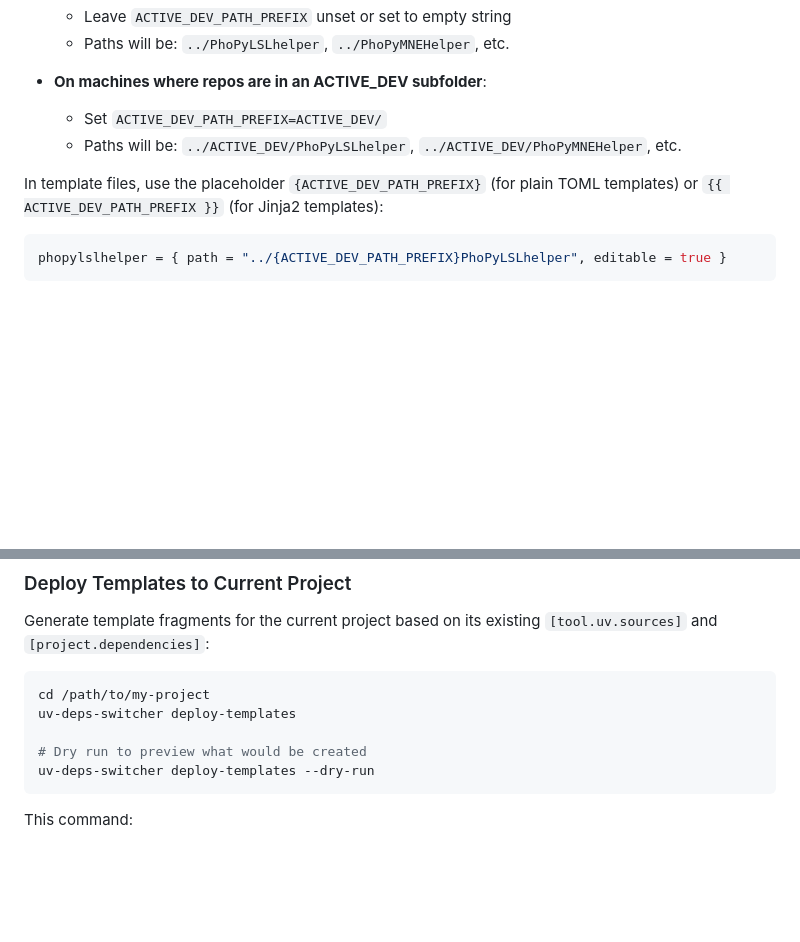
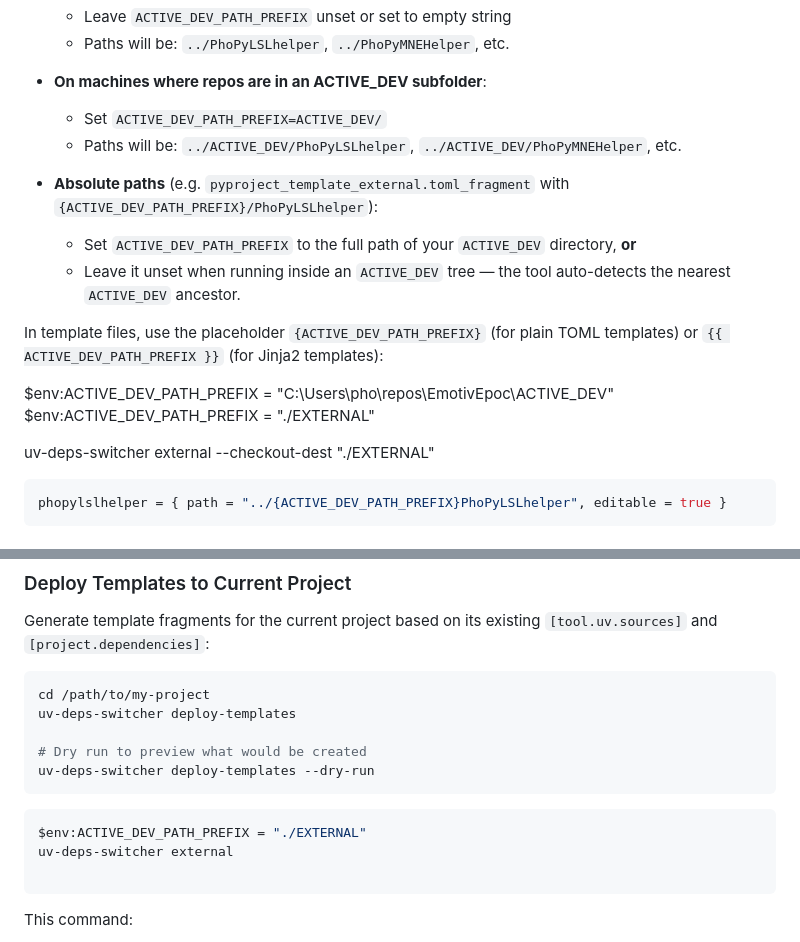
Before and after one commit to PhoPersonalOrg/uv-deps-switcher, a Markdown page: README.md, 2 parts joined by grey strips. GitHub-like rendering; blank space fills up the shorter version.

Commit message:
specified the external syntax

````diff
--- a/README.md
+++ b/README.md
@@ -85,7 +85,17 @@ Templates support the `ACTIVE_DEV_PATH_PREFIX` environment variable for machine-
   - Set `ACTIVE_DEV_PATH_PREFIX=ACTIVE_DEV/`
   - Paths will be: `../ACTIVE_DEV/PhoPyLSLhelper`, `../ACTIVE_DEV/PhoPyMNEHelper`, etc.
 
+- **Absolute paths** (e.g. `pyproject_template_external.toml_fragment` with `{ACTIVE_DEV_PATH_PREFIX}/PhoPyLSLhelper`):
+  - Set `ACTIVE_DEV_PATH_PREFIX` to the full path of your `ACTIVE_DEV` directory, **or**
+  - Leave it unset when running inside an `ACTIVE_DEV` tree — the tool auto-detects the nearest `ACTIVE_DEV` ancestor.
+
 In template files, use the placeholder `{ACTIVE_DEV_PATH_PREFIX}` (for plain TOML templates) or `{{ ACTIVE_DEV_PATH_PREFIX }}` (for Jinja2 templates):
+
+$env:ACTIVE_DEV_PATH_PREFIX = "C:\Users\pho\repos\EmotivEpoc\ACTIVE_DEV"
+$env:ACTIVE_DEV_PATH_PREFIX = "./EXTERNAL"
+
+uv-deps-switcher external --checkout-dest "./EXTERNAL"
+
 
 ```toml
 phopylslhelper = { path = "../{ACTIVE_DEV_PATH_PREFIX}PhoPyLSLhelper", editable = true }
@@ -156,6 +166,13 @@ uv-deps-switcher deploy-templates
 # Dry run to preview what would be created
 uv-deps-switcher deploy-templates --dry-run
 ```
+
+```bash
+$env:ACTIVE_DEV_PATH_PREFIX = "./EXTERNAL"
+uv-deps-switcher external
+
+```
+
 
 This command:
 1. Reads the current `[tool.uv.sources]` section from `pyproject.toml`
````
